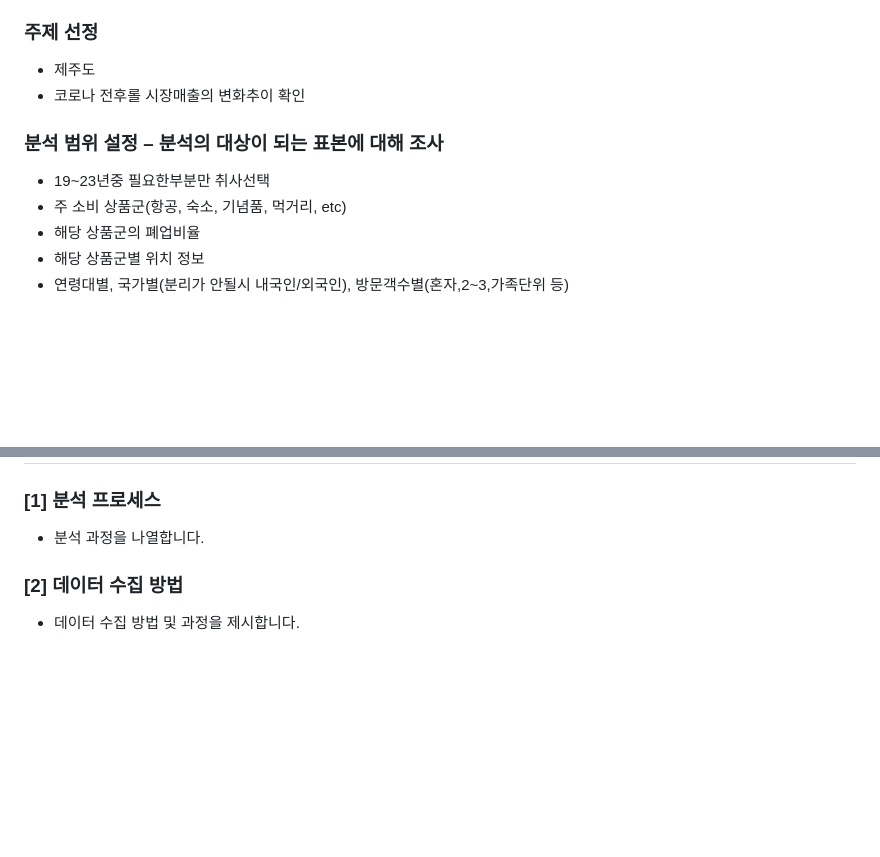
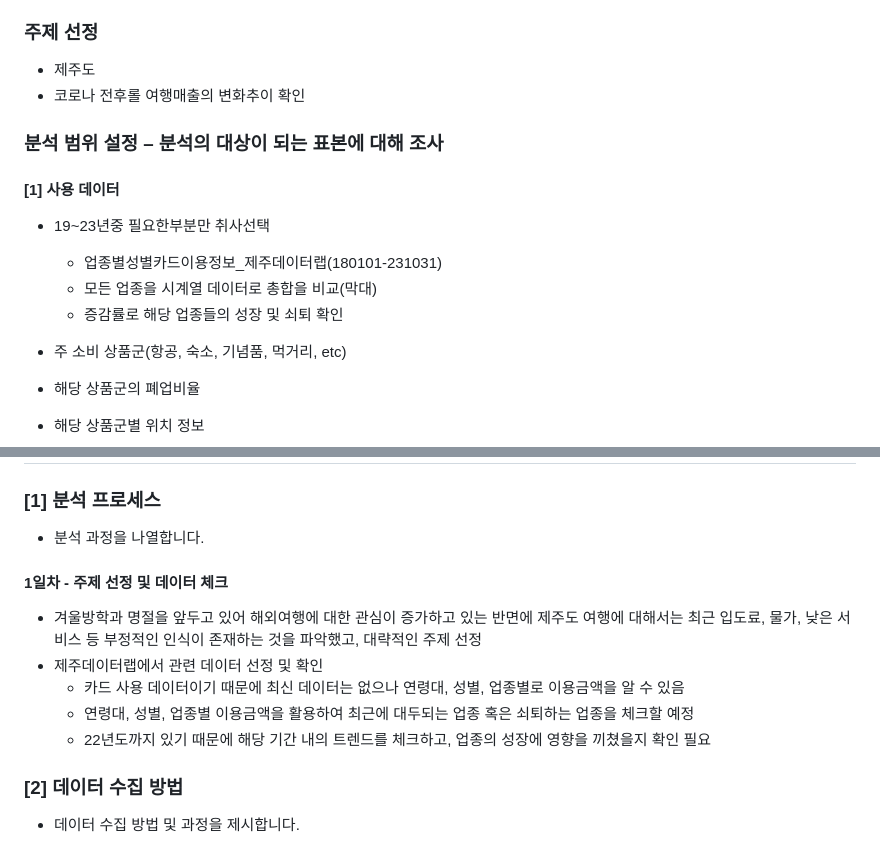
Before and after one commit to hyk2202/semi_project_2, a Markdown page: 포트폴리오용.md, 2 parts joined by grey strips. Drawn GitHub-style; blank space fills up the shorter version.

Commit message:
update 2024-01-16 17:56:12.29

```diff
--- a/포트폴리오용.md
+++ b/포트폴리오용.md
@@ -11,10 +11,16 @@
 
 ### 주제 선정
 * 제주도
-* 코로나 전후롤 시장매출의 변화추이 확인
+* 코로나 전후롤 여행매출의 변화추이 확인
 
 ### 분석 범위 설정 – 분석의 대상이 되는 표본에 대해 조사
+
+#### [1] 사용 데이터
 * 19~23년중 필요한부분만 취사선택
+  - 업종별성별카드이용정보_제주데이터랩(180101-231031)
+  - 모든 업종을 시계열 데이터로 총합을 비교(막대)
+  - 증감률로 해당 업종들의 성장 및 쇠퇴 확인
+
 * 주 소비 상품군(항공, 숙소, 기념품, 먹거리, etc)
 * 해당 상품군의 폐업비율
 * 해당 상품군별 위치 정보
@@ -35,6 +41,17 @@
 
 ### [1] 분석 프로세스
 * 분석 과정을 나열합니다.
+
+#### 1일차 - 주제 선정 및 데이터 체크
+* 겨울방학과 명절을 앞두고 있어 해외여행에 대한 관심이 증가하고 있는 반면에 제주도 여행에 대해서는 최근 입도료, 물가, 낮은 서비스 등 부정적인 인식이 존재하는 것을 파악했고, 대략적인 주제 선정
+* 제주데이터랩에서 관련 데이터 선정 및 확인
+  * 카드 사용 데이터이기 때문에 최신 데이터는 없으나 연령대, 성별, 업종별로 이용금액을 알 수 있음
+  * 연령대, 성별, 업종별 이용금액을 활용하여 최근에 대두되는 업종 혹은 쇠퇴하는 업종을 체크할 예정
+  * 22년도까지 있기 때문에 해당 기간 내의 트렌드를 체크하고, 업종의 성장에 영향을 끼쳤을지 확인 필요
+
+
+
+
 
 ### [2] 데이터 수집 방법
 * 데이터 수집 방법 및 과정을 제시합니다.
```
